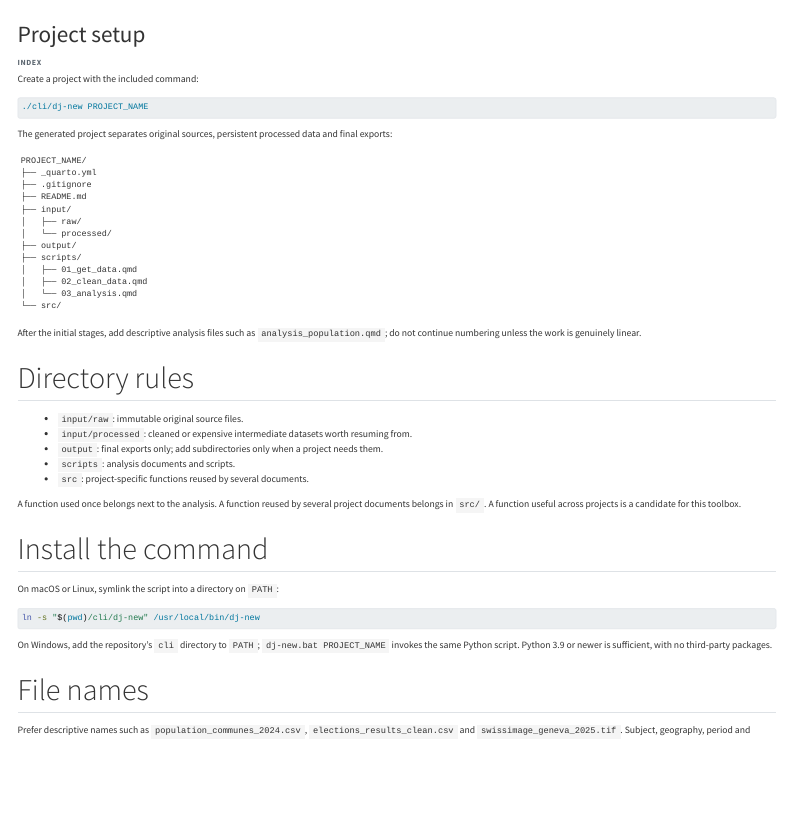
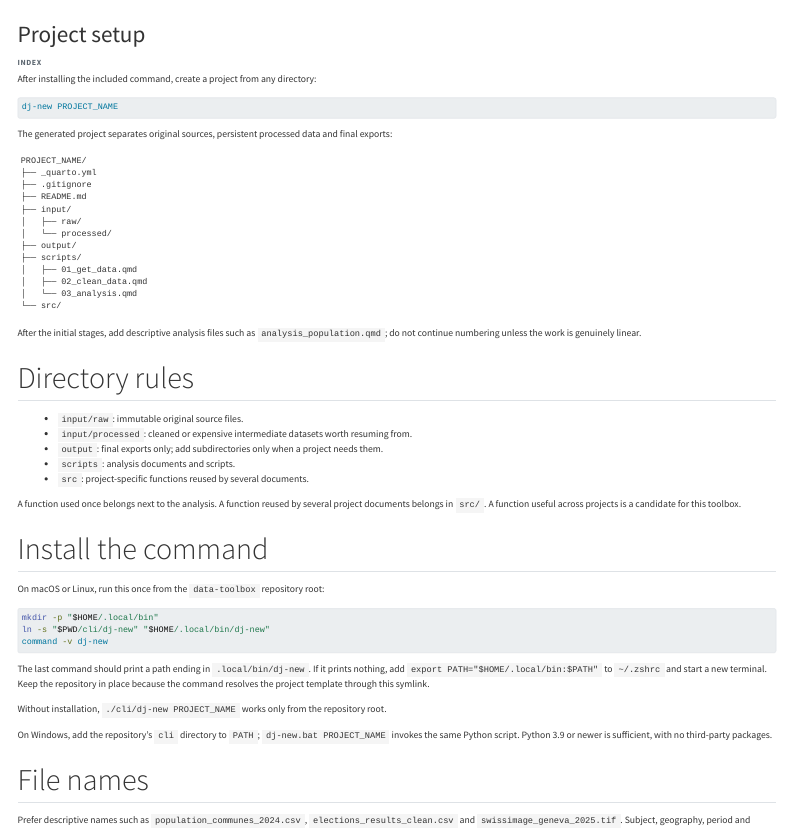
Before and after one commit to olafkoenig/data-toolbox, a Quarto document (topics/project-setup.qmd): the page in a window 1100 px wide, from its top. Rendered offline with R 4.5, knitr and Pandoc in place of Quarto, with nearby package versions; menus at the side of the page are left out.

Commit message:
Fix global dj-new installation instructions

````diff
--- a/topics/project-setup.qmd
+++ b/topics/project-setup.qmd
@@ -5,10 +5,10 @@ description: "Create a small, predictable data-journalism project."
 
 <div class="toolbox-kind">Index</div>
 
-Create a project with the included command:
+After installing the included command, create a project from any directory:
 
 ```bash
-./cli/dj-new PROJECT_NAME
+dj-new PROJECT_NAME
 ```
 
 The generated project separates original sources, persistent processed data and final exports:
@@ -43,11 +43,17 @@ A function used once belongs next to the analysis. A function reused by several
 
 ## Install the command
 
-On macOS or Linux, symlink the script into a directory on `PATH`:
+On macOS or Linux, run this once from the `data-toolbox` repository root:
 
 ```bash
-ln -s "$(pwd)/cli/dj-new" /usr/local/bin/dj-new
+mkdir -p "$HOME/.local/bin"
+ln -s "$PWD/cli/dj-new" "$HOME/.local/bin/dj-new"
+command -v dj-new
 ```
+
+The last command should print a path ending in `.local/bin/dj-new`. If it prints nothing, add `export PATH="$HOME/.local/bin:$PATH"` to `~/.zshrc` and start a new terminal. Keep the repository in place because the command resolves the project template through this symlink.
+
+Without installation, `./cli/dj-new PROJECT_NAME` works only from the repository root.
 
 On Windows, add the repository's `cli` directory to `PATH`; `dj-new.bat PROJECT_NAME` invokes the same Python script. Python 3.9 or newer is sufficient, with no third-party packages.
 
````
Also changed, not shown: index.qmd (+3 -1 lines), README.md, cli/README.md.
